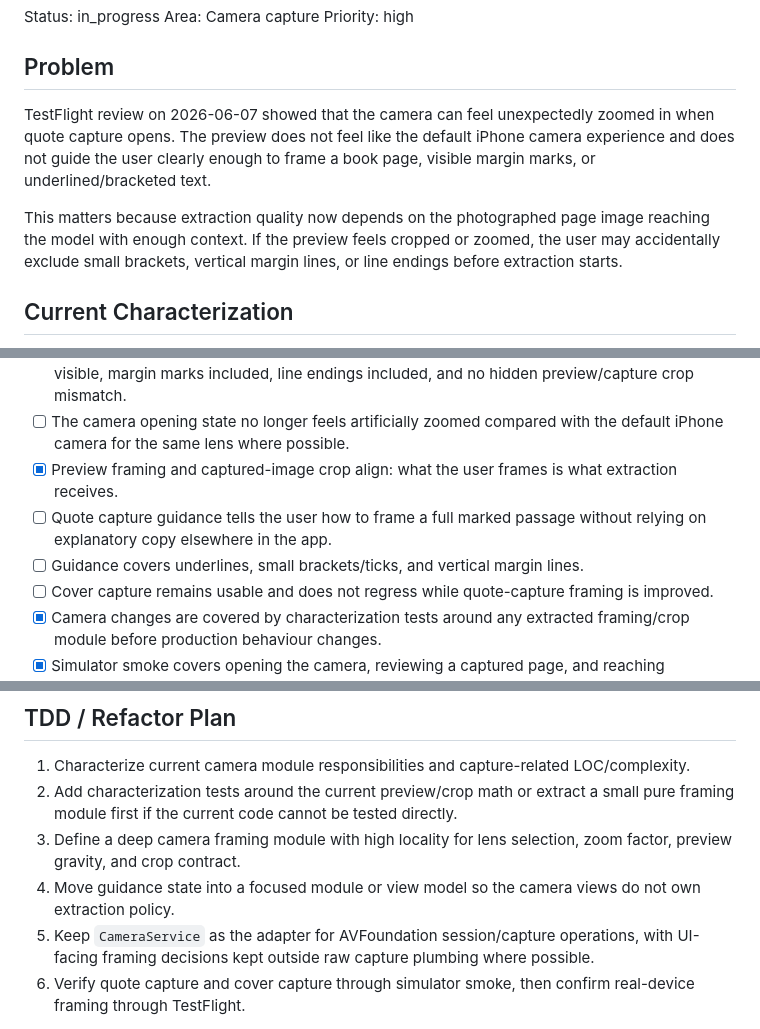
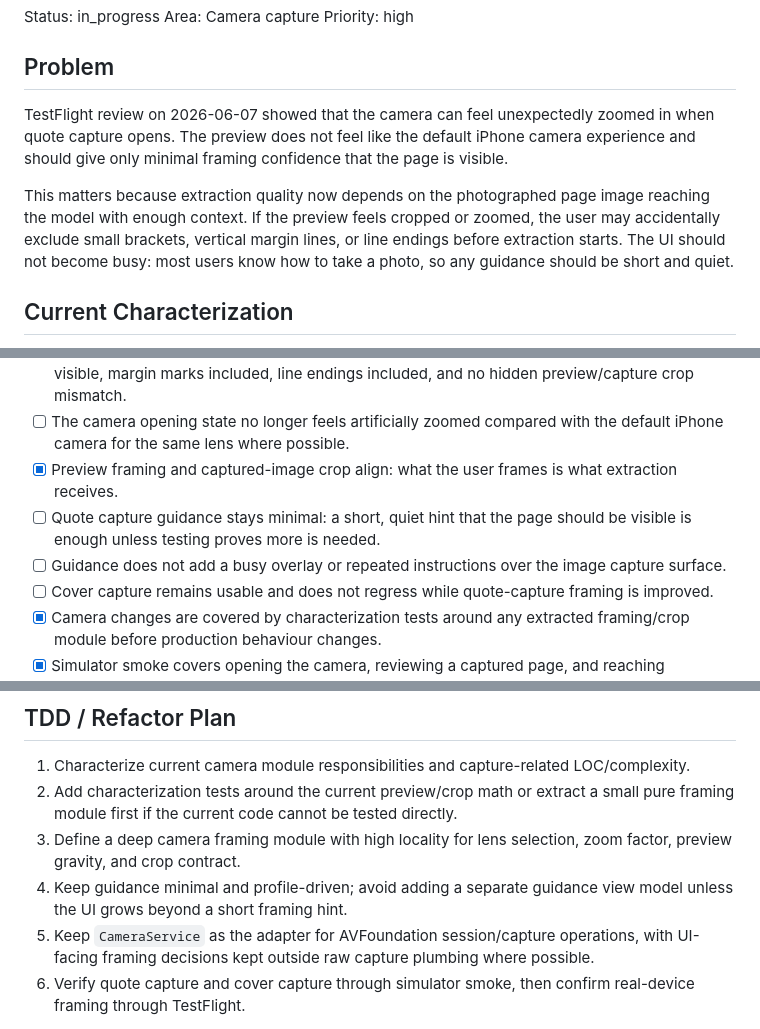
Before and after one commit to Al2800/Book-Viewer, a Markdown page: docs/issues/014-camera-preview-framing-and-guidance.md, 3 parts joined by grey strips. Rendered like a GitHub page.

Commit message:
Clarify minimal camera guidance

```diff
--- a/docs/issues/014-camera-preview-framing-and-guidance.md
+++ b/docs/issues/014-camera-preview-framing-and-guidance.md
@@ -8,9 +8,9 @@ Priority: high
 
 ## Problem
 
-TestFlight review on 2026-06-07 showed that the camera can feel unexpectedly zoomed in when quote capture opens. The preview does not feel like the default iPhone camera experience and does not guide the user clearly enough to frame a book page, visible margin marks, or underlined/bracketed text.
+TestFlight review on 2026-06-07 showed that the camera can feel unexpectedly zoomed in when quote capture opens. The preview does not feel like the default iPhone camera experience and should give only minimal framing confidence that the page is visible.
 
-This matters because extraction quality now depends on the photographed page image reaching the model with enough context. If the preview feels cropped or zoomed, the user may accidentally exclude small brackets, vertical margin lines, or line endings before extraction starts.
+This matters because extraction quality now depends on the photographed page image reaching the model with enough context. If the preview feels cropped or zoomed, the user may accidentally exclude small brackets, vertical margin lines, or line endings before extraction starts. The UI should not become busy: most users know how to take a photo, so any guidance should be short and quiet.
 
 ## Current Characterization
 
@@ -35,8 +35,8 @@ This matters because extraction quality now depends on the photographed page ima
 - [x] Document the expected camera framing contract for quote capture: whole marked region visible, margin marks included, line endings included, and no hidden preview/capture crop mismatch.
 - [ ] The camera opening state no longer feels artificially zoomed compared with the default iPhone camera for the same lens where possible.
 - [x] Preview framing and captured-image crop align: what the user frames is what extraction receives.
-- [ ] Quote capture guidance tells the user how to frame a full marked passage without relying on explanatory copy elsewhere in the app.
-- [ ] Guidance covers underlines, small brackets/ticks, and vertical margin lines.
+- [ ] Quote capture guidance stays minimal: a short, quiet hint that the page should be visible is enough unless testing proves more is needed.
+- [ ] Guidance does not add a busy overlay or repeated instructions over the image capture surface.
 - [ ] Cover capture remains usable and does not regress while quote-capture framing is improved.
 - [x] Camera changes are covered by characterization tests around any extracted framing/crop module before production behaviour changes.
 - [x] Simulator smoke covers opening the camera, reviewing a captured page, and reaching extraction review.
@@ -47,7 +47,7 @@ This matters because extraction quality now depends on the photographed page ima
 1. Characterize current camera module responsibilities and capture-related LOC/complexity.
 2. Add characterization tests around the current preview/crop math or extract a small pure framing module first if the current code cannot be tested directly.
 3. Define a deep camera framing module with high locality for lens selection, zoom factor, preview gravity, and crop contract.
-4. Move guidance state into a focused module or view model so the camera views do not own extraction policy.
+4. Keep guidance minimal and profile-driven; avoid adding a separate guidance view model unless the UI grows beyond a short framing hint.
 5. Keep `CameraService` as the adapter for AVFoundation session/capture operations, with UI-facing framing decisions kept outside raw capture plumbing where possible.
 6. Verify quote capture and cover capture through simulator smoke, then confirm real-device framing through TestFlight.
 
```
Also changed, not shown: other parts of docs/issues/014-camera-preview-framing-and-guidance.md (+1 -0 lines).
